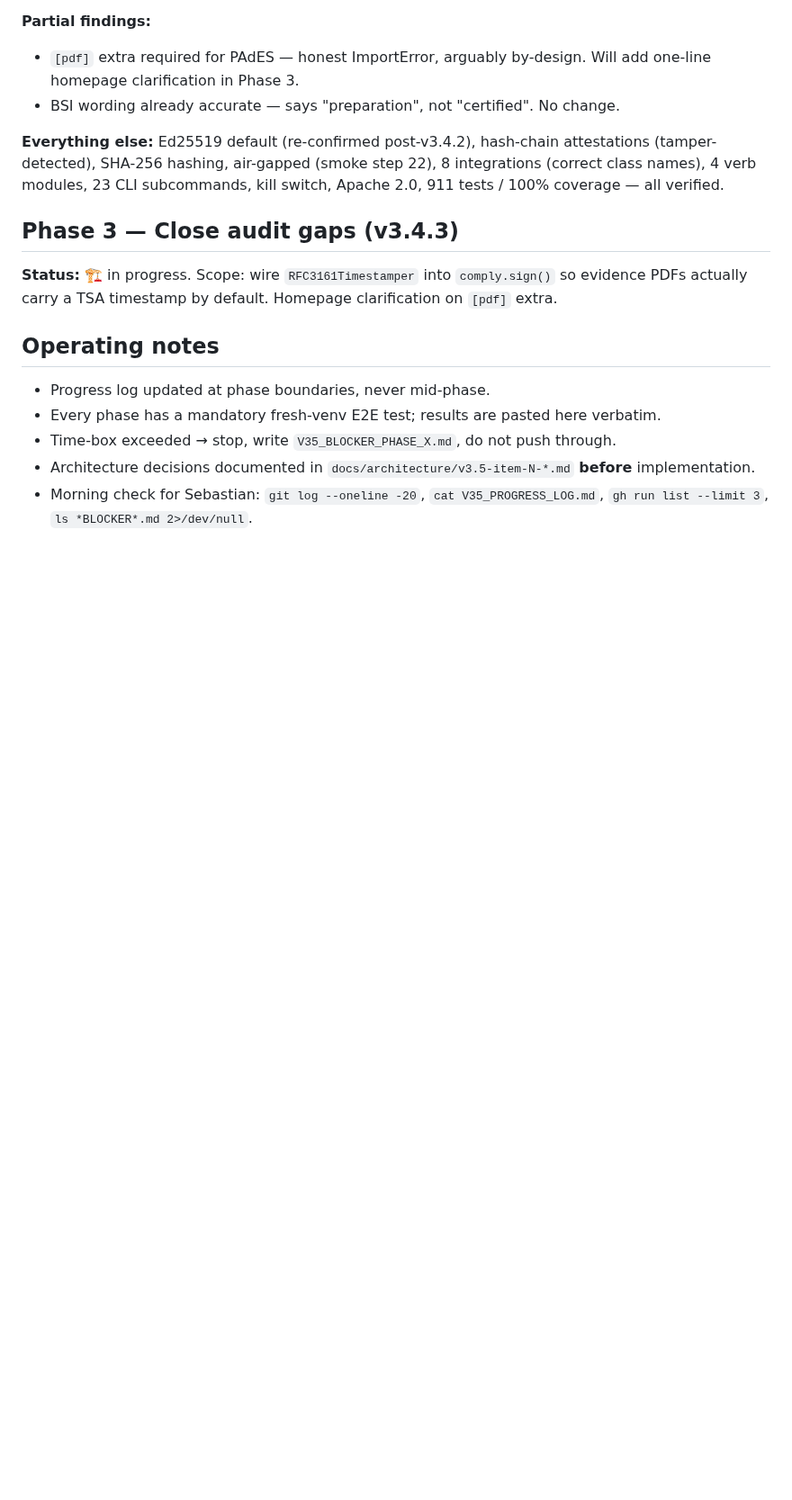
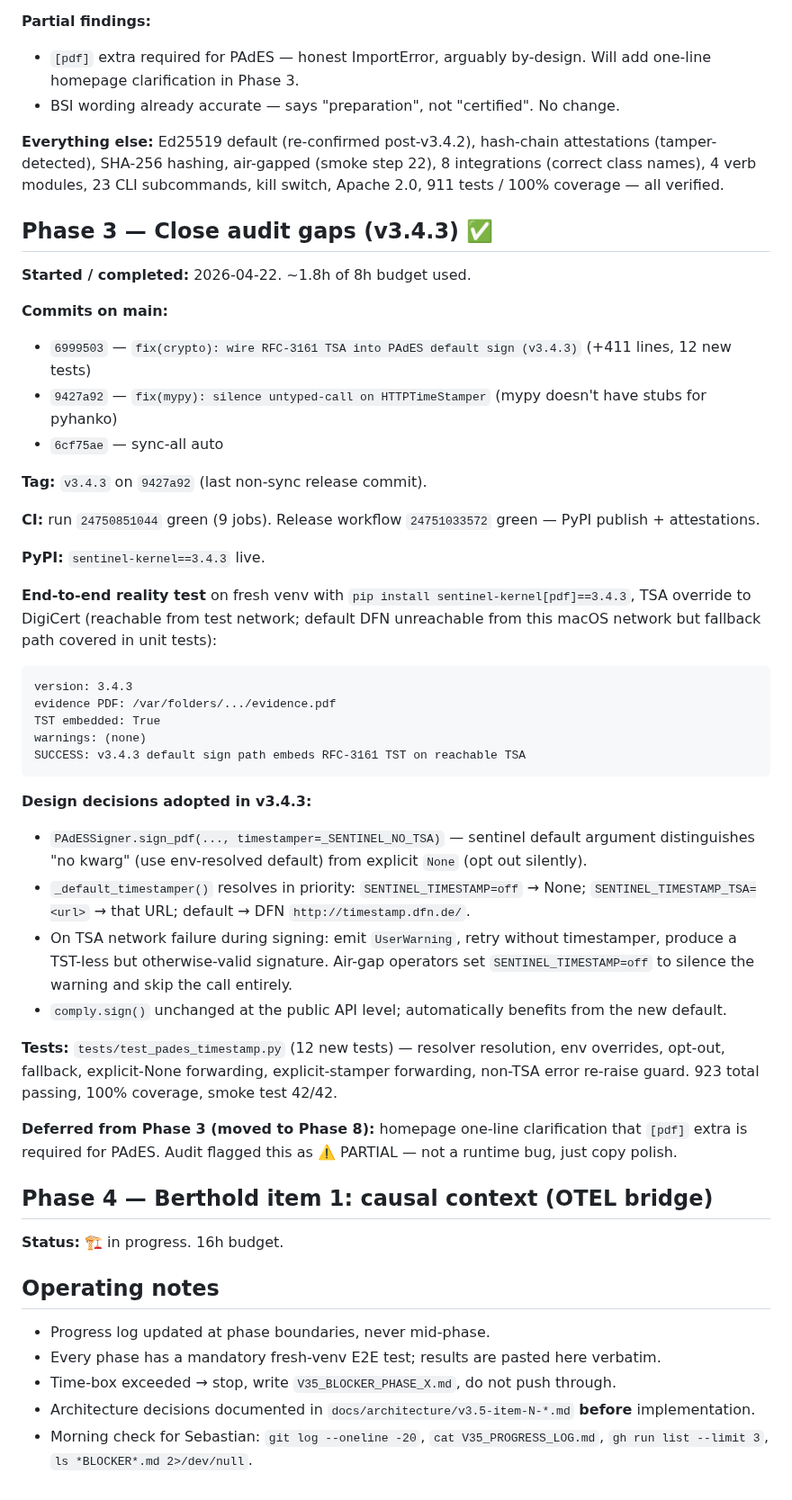
Before and after one commit to sebastianweiss83/sentinel-kernel, a Markdown page: V35_PROGRESS_LOG.md, the part around one of its changes. Shown at 90% size. GitHub-like rendering; blank space fills up the shorter version.

Commit message:
docs(v3.5): record Phase 3 v3.4.3 release + open Phase 4 OTEL bridge

````diff
--- a/V35_PROGRESS_LOG.md
+++ b/V35_PROGRESS_LOG.md
@@ -93,9 +93,46 @@ Until yanked, `pip install sentinel-kernel` still resolves to `3.4.2` (newer win
 
 **Everything else:** Ed25519 default (re-confirmed post-v3.4.2), hash-chain attestations (tamper-detected), SHA-256 hashing, air-gapped (smoke step 22), 8 integrations (correct class names), 4 verb modules, 23 CLI subcommands, kill switch, Apache 2.0, 911 tests / 100% coverage — all verified.
 
-## Phase 3 — Close audit gaps (v3.4.3)
+## Phase 3 — Close audit gaps (v3.4.3) ✅
 
-**Status:** 🏗 in progress. Scope: wire `RFC3161Timestamper` into `comply.sign()` so evidence PDFs actually carry a TSA timestamp by default. Homepage clarification on `[pdf]` extra.
+**Started / completed:** 2026-04-22. ~1.8h of 8h budget used.
+
+**Commits on main:**
+
+- `6999503` — `fix(crypto): wire RFC-3161 TSA into PAdES default sign (v3.4.3)` (+411 lines, 12 new tests)
+- `9427a92` — `fix(mypy): silence untyped-call on HTTPTimeStamper` (mypy doesn't have stubs for pyhanko)
+- `6cf75ae` — sync-all auto
+
+**Tag:** `v3.4.3` on `9427a92` (last non-sync release commit).
+
+**CI:** run `24750851044` green (9 jobs). Release workflow `24751033572` green — PyPI publish + attestations.
+
+**PyPI:** `sentinel-kernel==3.4.3` live.
+
+**End-to-end reality test** on fresh venv with `pip install sentinel-kernel[pdf]==3.4.3`, TSA override to DigiCert (reachable from test network; default DFN unreachable from this macOS network but fallback path covered in unit tests):
+
+```
+version: 3.4.3
+evidence PDF: /var/folders/.../evidence.pdf
+TST embedded: True
+warnings: (none)
+SUCCESS: v3.4.3 default sign path embeds RFC-3161 TST on reachable TSA
+```
+
+**Design decisions adopted in v3.4.3:**
+
+- `PAdESSigner.sign_pdf(..., timestamper=_SENTINEL_NO_TSA)` — sentinel default argument distinguishes "no kwarg" (use env-resolved default) from explicit `None` (opt out silently).
+- `_default_timestamper()` resolves in priority: `SENTINEL_TIMESTAMP=off` → None; `SENTINEL_TIMESTAMP_TSA=<url>` → that URL; default → DFN `http://timestamp.dfn.de/`.
+- On TSA network failure during signing: emit `UserWarning`, retry without timestamper, produce a TST-less but otherwise-valid signature. Air-gap operators set `SENTINEL_TIMESTAMP=off` to silence the warning and skip the call entirely.
+- `comply.sign()` unchanged at the public API level; automatically benefits from the new default.
+
+**Tests:** `tests/test_pades_timestamp.py` (12 new tests) — resolver resolution, env overrides, opt-out, fallback, explicit-None forwarding, explicit-stamper forwarding, non-TSA error re-raise guard. 923 total passing, 100% coverage, smoke test 42/42.
+
+**Deferred from Phase 3 (moved to Phase 8):** homepage one-line clarification that `[pdf]` extra is required for PAdES. Audit flagged this as ⚠️ PARTIAL — not a runtime bug, just copy polish.
+
+## Phase 4 — Berthold item 1: causal context (OTEL bridge)
+
+**Status:** 🏗 in progress. 16h budget.
 
 ## Operating notes
 
````
Also changed, not shown: other parts of V35_PROGRESS_LOG.md (+2 -2 lines).
